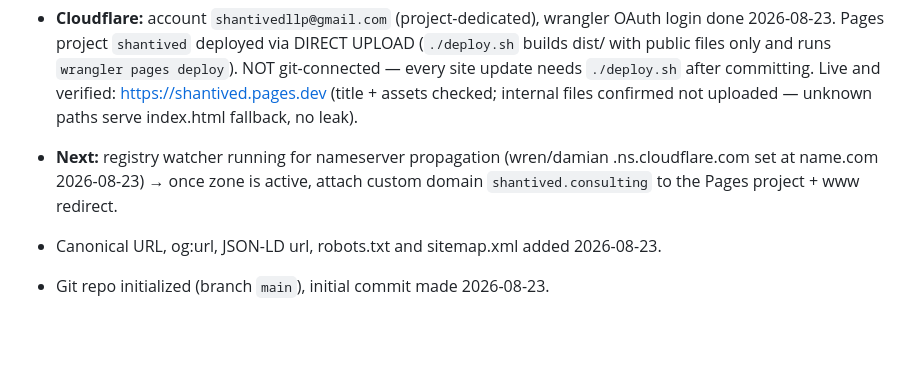
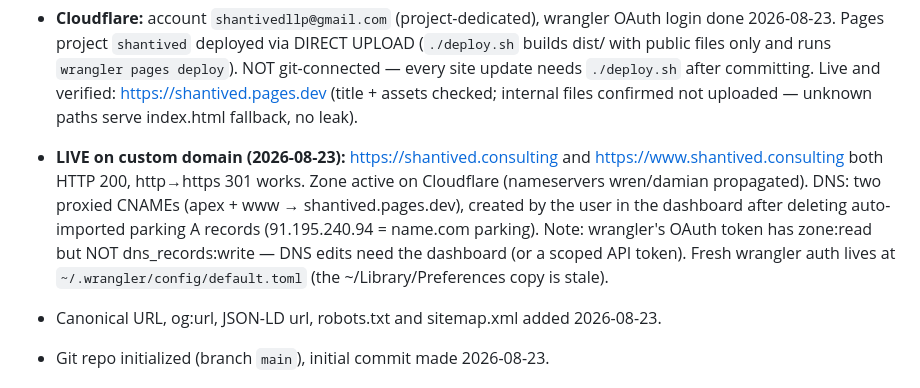
Before and after one commit to shantived/shantived, a Markdown page: CLAUDE.md, the part around the change. GitHub-like rendering; blank space fills up the shorter version.

Commit message:
Record go-live: custom domain active with proxied CNAMEs
Co-Authored-By: Claude Fable 5 <noreply@anthropic.com>

```diff
--- a/CLAUDE.md
+++ b/CLAUDE.md
@@ -56,9 +56,14 @@ premium design, ICAI-sober tone (no client names, testimonials, or promotional c
   NOT git-connected — every site update needs `./deploy.sh` after committing.
   Live and verified: https://shantived.pages.dev (title + assets checked; internal
   files confirmed not uploaded — unknown paths serve index.html fallback, no leak).
-- **Next:** registry watcher running for nameserver propagation (wren/damian
-  .ns.cloudflare.com set at name.com 2026-08-23) → once zone is active, attach
-  custom domain `shantived.consulting` to the Pages project + www redirect.
+- **LIVE on custom domain (2026-08-23):** https://shantived.consulting and
+  https://www.shantived.consulting both HTTP 200, http→https 301 works. Zone active
+  on Cloudflare (nameservers wren/damian propagated). DNS: two proxied CNAMEs
+  (apex + www → shantived.pages.dev), created by the user in the dashboard after
+  deleting auto-imported parking A records (91.195.240.94 = name.com parking).
+  Note: wrangler's OAuth token has zone:read but NOT dns_records:write — DNS edits
+  need the dashboard (or a scoped API token). Fresh wrangler auth lives at
+  `~/.wrangler/config/default.toml` (the ~/Library/Preferences copy is stale).
 - Canonical URL, og:url, JSON-LD url, robots.txt and sitemap.xml added 2026-08-23.
 - Git repo initialized (branch `main`), initial commit made 2026-08-23.
 
```
